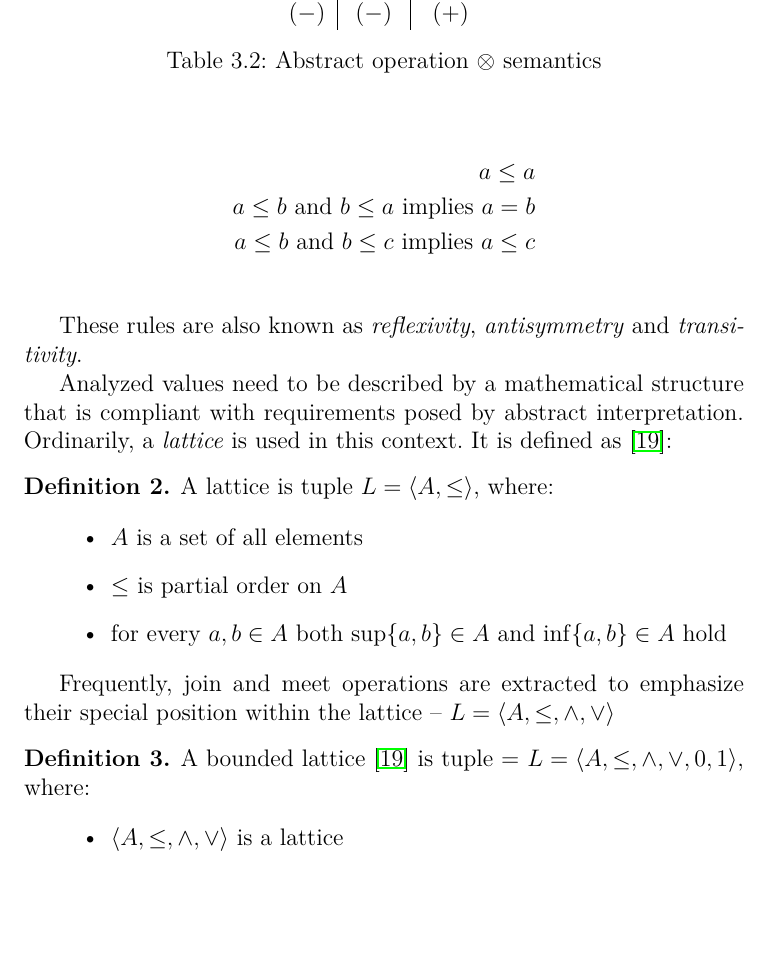
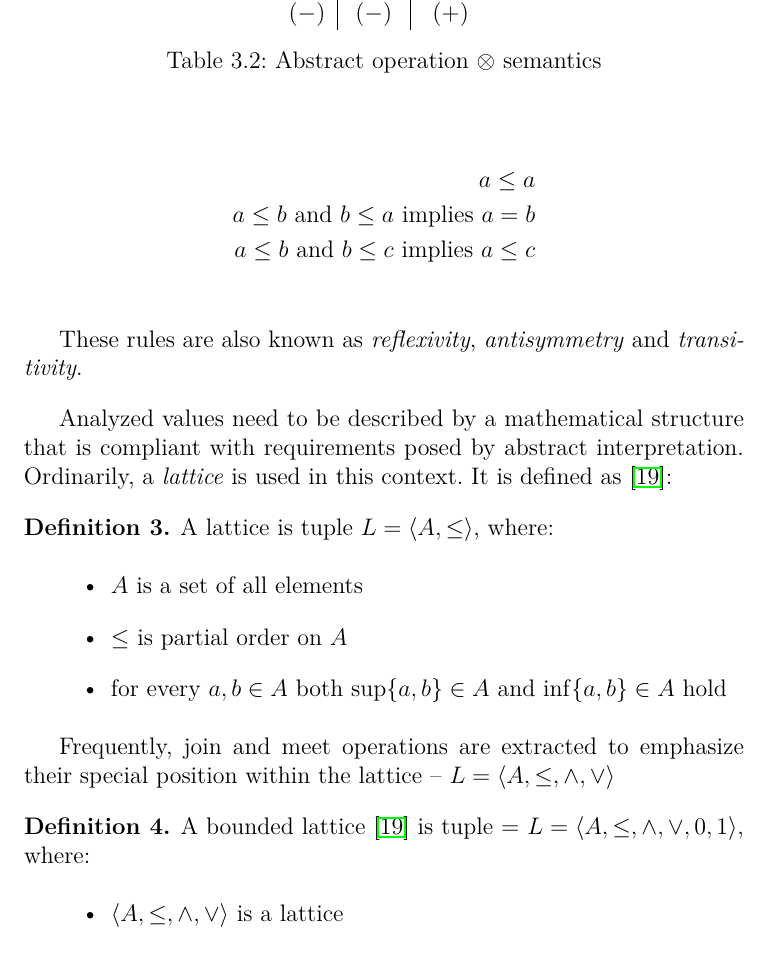
Before and after one commit to sutamatej/masters-thesis, a LaTeX thesis (thesis/thesis.tex): part of page 20 of 37, cut so that both start at the same text, the shorter picture padded with empty space. Compiled offline with pdfLaTeX; a LaTeX package or settings file that is missing is left out.

Commit message:
compilation fix

```diff
--- a/thesis/thesis.tex
+++ b/thesis/thesis.tex
@@ -690,7 +690,7 @@ a \leq b \text{ and } b \leq c \text{ implies } a \leq c \\
 These rules are also known as \textit{reflexivity}, \textit{antisymmetry} and
 \textit{transitivity}.
 
-\end{definintion}
+\end{definition}
 
 Analyzed values need to be described by a mathematical structure that is compliant with
 requirements posed by abstract interpretation. Ordinarily, a \textit{lattice} is used in this
@@ -702,7 +702,7 @@ A lattice is tuple $L = \langle A, \leq \rangle$, where:
 \begin{itemize}
 \item $A$ is a set of all elements
 \item $\leq$ is partial order on $A$
-\item for every $a, b \in A$ both \sup \{ a, b \} \in A$ and $\inf \{ a, b \} \in A$ hold
+\item for every $a, b \in A$ both $\sup \{ a, b \} \in A$ and $\inf \{ a, b \} \in A$ hold
 \end{itemize}
 
 \end{definition}
```
Also changed, not shown: thesis/thesis.tex (2 more changed lines).
